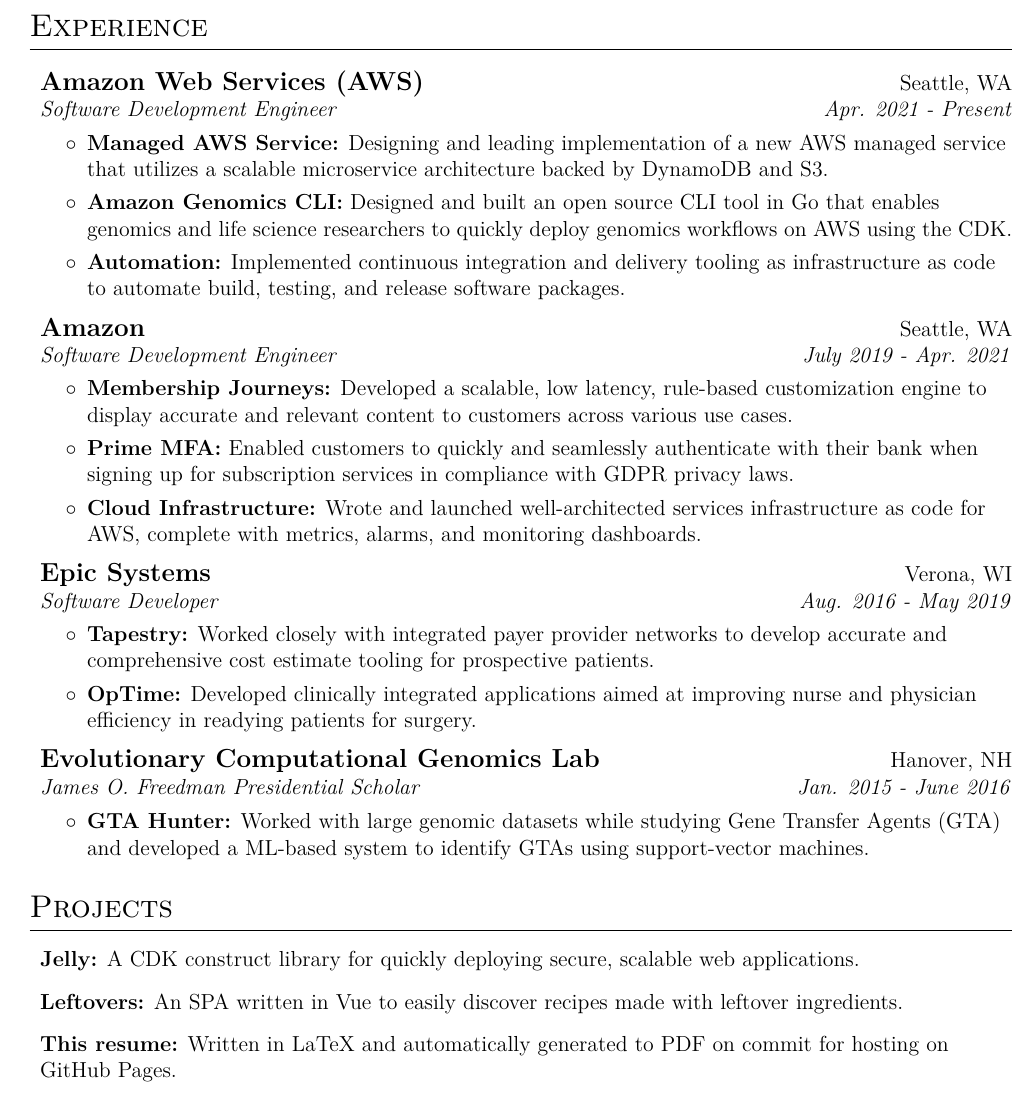
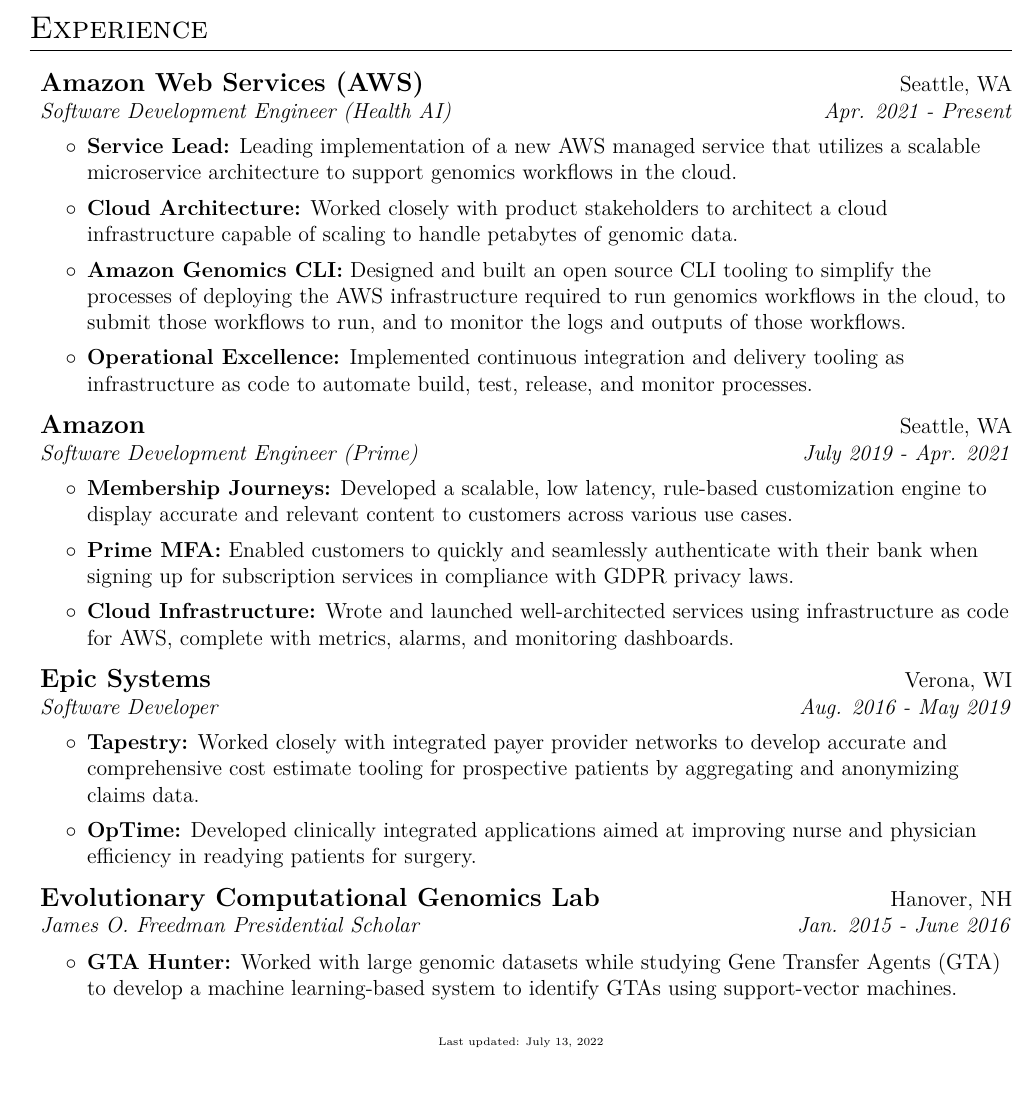
Before and after one commit to tneely/resume, a LaTeX CV (resume.tex): part of the page, cut so that both start at the same text. Compiled offline with pdfLaTeX.

Commit message:
Updating resume

```diff
--- a/resume.tex
+++ b/resume.tex
@@ -79,24 +79,27 @@
 
 \workSectionStart{Experience}
     \workItem{Amazon Web Services (AWS)}{Seattle, WA}
-        {Software Development Engineer}{Apr. 2021 - Present}
+        {Software Development Engineer (Health AI)}{Apr. 2021 - Present}
         \workDataStart
-            \workDataItem[Managed AWS Service]{Designing and leading implementation of a new AWS managed
-                service that utilizes a scalable microservice architecture backed by DynamoDB and S3.}
-            \workDataItem[Amazon Genomics CLI]{Designed and built an open source CLI tool in Go that enables genomics and
-                life science researchers to quickly deploy genomics workflows on AWS using the CDK.}
-            \workDataItem[Automation]{Implemented continuous integration and delivery tooling as infrastructure as code
-                to automate build, testing, and release software packages.}
+            \workDataItem[Service Lead]{Leading implementation of a new AWS managed service that utilizes a
+                scalable microservice architecture to support genomics workflows in the cloud.}
+            \workDataItem[Cloud Architecture]{Worked closely with product stakeholders to architect a cloud
+                infrastructure capable of scaling to handle petabytes of genomic data.}
+            \workDataItem[Amazon Genomics CLI]{Designed and built an open source CLI tooling to simplify
+                the processes of deploying the AWS infrastructure required to run genomics workflows in the cloud,
+                to submit those workflows to run, and to monitor the logs and outputs of those workflows.}
+            \workDataItem[Operational Excellence]{Implemented continuous integration and delivery tooling as infrastructure as code
+                to automate build, test, release, and monitor processes.}
         \workDataEnd
 
     \workItem{Amazon}{Seattle, WA}
-        {Software Development Engineer}{July 2019 - Apr. 2021}
+        {Software Development Engineer (Prime)}{July 2019 - Apr. 2021}
         \workDataStart
             \workDataItem[Membership Journeys]{Developed a scalable, low latency, rule-based customization engine
-            to display accurate and relevant content to customers across various use cases.}
+                to display accurate and relevant content to customers across various use cases.}
             \workDataItem[Prime MFA]{Enabled customers to quickly and seamlessly authenticate with their bank when
                 signing up for subscription services in compliance with GDPR privacy laws.}
-            \workDataItem[Cloud Infrastructure]{Wrote and launched well-architected services infrastructure as code for AWS,
+            \workDataItem[Cloud Infrastructure]{Wrote and launched well-architected services using infrastructure as code for AWS,
                 complete with metrics, alarms, and monitoring dashboards.}
         \workDataEnd
 
@@ -104,7 +107,7 @@
         {Software Developer}{Aug. 2016 - May 2019}
         \workDataStart
             \workDataItem[Tapestry]{Worked closely with integrated payer provider networks to develop accurate and
-                comprehensive cost estimate tooling for prospective patients.}
+                comprehensive cost estimate tooling for prospective patients by aggregating and anonymizing claims data.}
             \workDataItem[OpTime]{Developed clinically integrated applications aimed at improving nurse and physician
                 efficiency in readying patients for surgery. }
         \workDataEnd
@@ -112,15 +115,15 @@
     \workItem{Evolutionary Computational Genomics Lab}{Hanover, NH}
         {James O. Freedman Presidential Scholar}{Jan. 2015 - June 2016}
         \workDataStart
-            \workDataItem[GTA Hunter]{Worked with large genomic datasets while studying Gene Transfer Agents (GTA) and
-                developed a ML-based system to identify GTAs using support-vector machines.}
+            \workDataItem[GTA Hunter]{Worked with large genomic datasets while studying Gene Transfer Agents (GTA) to
+                develop a machine learning-based system to identify GTAs using support-vector machines.}
         \workDataEnd
 \workSectionEnd
 
-\workSectionStart{Projects}
-    \workDataItem[Jelly]{A CDK construct library for quickly deploying secure, scalable web applications.}
-    \workDataItem[Leftovers]{An SPA written in Vue to easily discover recipes made with leftover ingredients.}
-    \workDataItem[This resume]{Written in LaTeX and automatically generated to PDF on commit for hosting on GitHub Pages.}
-\workSectionEnd
+\begin{center}
+    \begin{tiny}
+        Last updated: \today
+    \end{tiny}
+\end{center}
 
 \end{document}
```
Also changed, not shown: resume.pdf.
